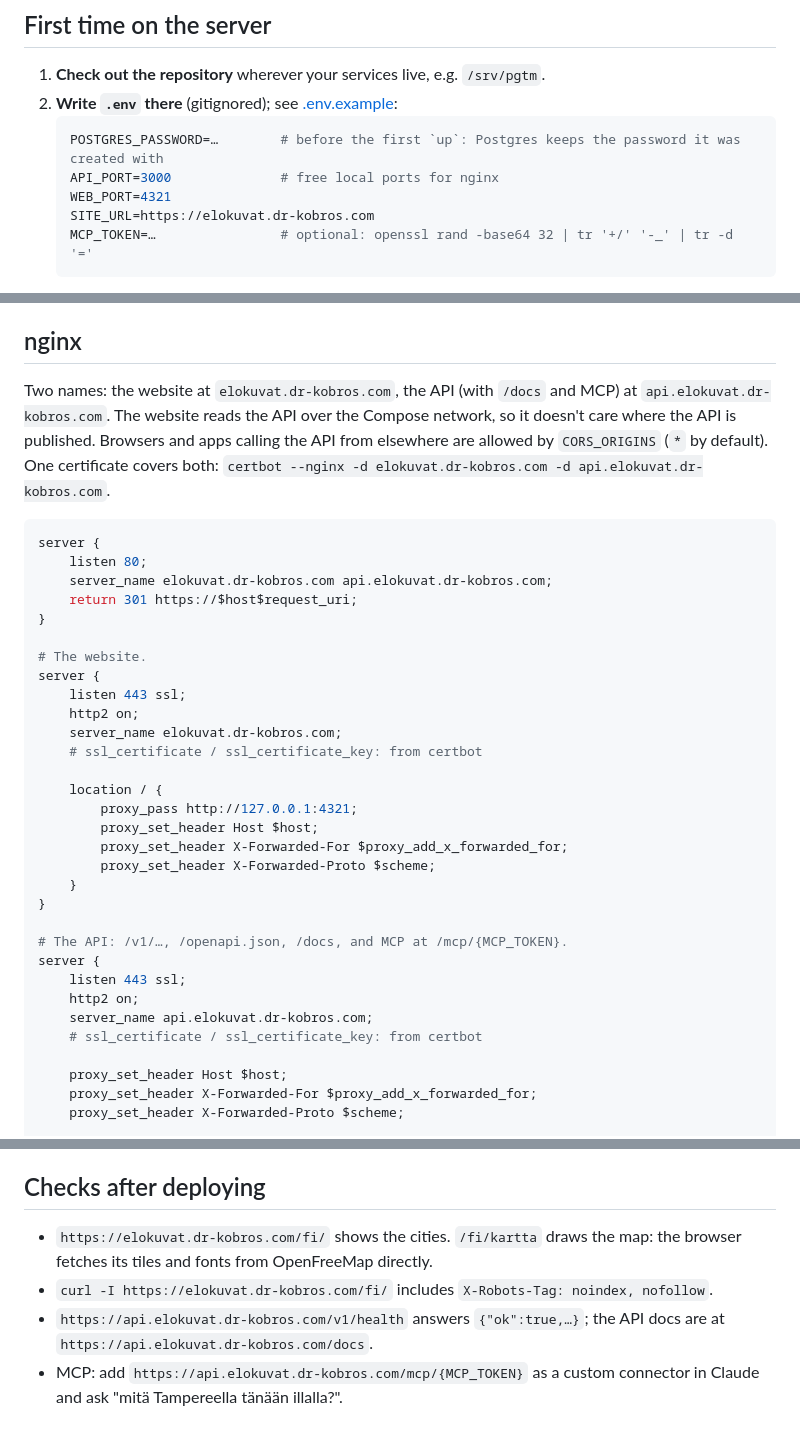
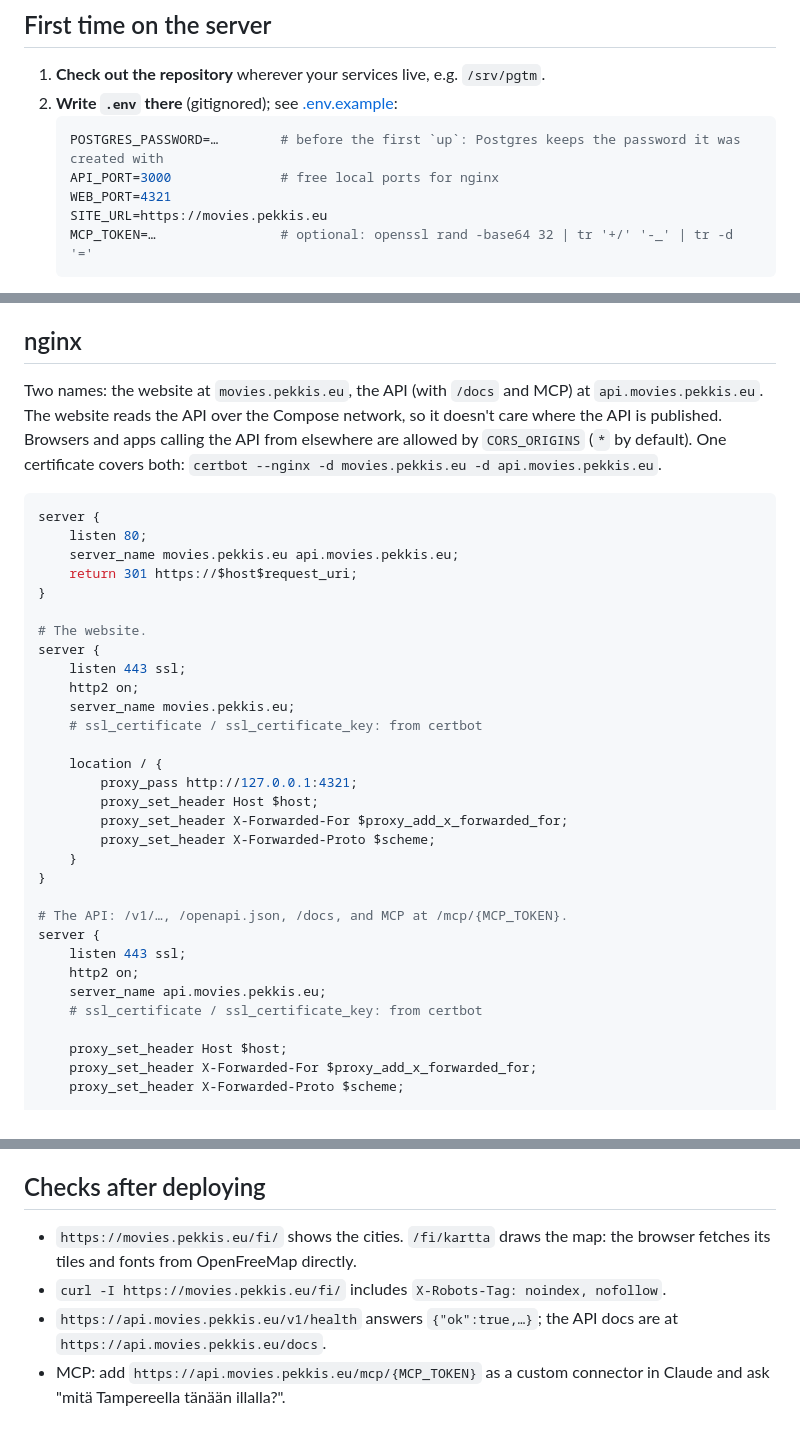
Before and after one commit to pekkis/pekkis-goes-to-movies-2026, a Markdown page: docs/deploy.md, 3 parts joined by grey strips. Drawn GitHub-style.

Commit message:
deploy docs: movies.pekkis.eu and api.movies.pekkis.eu
Co-Authored-By: Claude Opus 5.5 <noreply@anthropic.com>

````diff
--- a/docs/deploy.md
+++ b/docs/deploy.md
@@ -22,7 +22,7 @@ Everything binds to localhost; nginx publishes it. The server never fetches show
    POSTGRES_PASSWORD=…        # before the first `up`: Postgres keeps the password it was created with
    API_PORT=3000              # free local ports for nginx
    WEB_PORT=4321
-   SITE_URL=https://elokuvat.dr-kobros.com
+   SITE_URL=https://movies.pekkis.eu
    MCP_TOKEN=…                # optional: openssl rand -base64 32 | tr '+/' '-_' | tr -d '='
    ```
    `INDEXING` stays unset (off) until every cinema has been notified (AGENTS.md).
@@ -47,12 +47,12 @@ Set `DEPLOY_TARGET=user@host:/srv/pgtm` in your home `.env`; it needs SSH access
 
 ## nginx
 
-Two names: the website at `elokuvat.dr-kobros.com`, the API (with `/docs` and MCP) at `api.elokuvat.dr-kobros.com`. The website reads the API over the Compose network, so it doesn't care where the API is published. Browsers and apps calling the API from elsewhere are allowed by `CORS_ORIGINS` (`*` by default). One certificate covers both: `certbot --nginx -d elokuvat.dr-kobros.com -d api.elokuvat.dr-kobros.com`.
+Two names: the website at `movies.pekkis.eu`, the API (with `/docs` and MCP) at `api.movies.pekkis.eu`. The website reads the API over the Compose network, so it doesn't care where the API is published. Browsers and apps calling the API from elsewhere are allowed by `CORS_ORIGINS` (`*` by default). One certificate covers both: `certbot --nginx -d movies.pekkis.eu -d api.movies.pekkis.eu`.
 
 ```nginx
 server {
     listen 80;
-    server_name elokuvat.dr-kobros.com api.elokuvat.dr-kobros.com;
+    server_name movies.pekkis.eu api.movies.pekkis.eu;
     return 301 https://$host$request_uri;
 }
 
@@ -60,7 +60,7 @@ server {
 server {
     listen 443 ssl;
     http2 on;
-    server_name elokuvat.dr-kobros.com;
+    server_name movies.pekkis.eu;
     # ssl_certificate / ssl_certificate_key: from certbot
 
     location / {
@@ -75,7 +75,7 @@ server {
 server {
     listen 443 ssl;
     http2 on;
-    server_name api.elokuvat.dr-kobros.com;
+    server_name api.movies.pekkis.eu;
     # ssl_certificate / ssl_certificate_key: from certbot
 
     proxy_set_header Host $host;
@@ -110,7 +110,7 @@ Restore with `pg_restore -U pgtm -d pgtm --clean` inside the container.
 
 ## Checks after deploying
 
-- `https://elokuvat.dr-kobros.com/fi/` shows the cities. `/fi/kartta` draws the map: the browser fetches its tiles and fonts from OpenFreeMap directly.
-- `curl -I https://elokuvat.dr-kobros.com/fi/` includes `X-Robots-Tag: noindex, nofollow`.
-- `https://api.elokuvat.dr-kobros.com/v1/health` answers `{"ok":true,…}`; the API docs are at `https://api.elokuvat.dr-kobros.com/docs`.
-- MCP: add `https://api.elokuvat.dr-kobros.com/mcp/{MCP_TOKEN}` as a custom connector in Claude and ask "mitä Tampereella tänään illalla?".
+- `https://movies.pekkis.eu/fi/` shows the cities. `/fi/kartta` draws the map: the browser fetches its tiles and fonts from OpenFreeMap directly.
+- `curl -I https://movies.pekkis.eu/fi/` includes `X-Robots-Tag: noindex, nofollow`.
+- `https://api.movies.pekkis.eu/v1/health` answers `{"ok":true,…}`; the API docs are at `https://api.movies.pekkis.eu/docs`.
+- MCP: add `https://api.movies.pekkis.eu/mcp/{MCP_TOKEN}` as a custom connector in Claude and ask "mitä Tampereella tänään illalla?".
````
